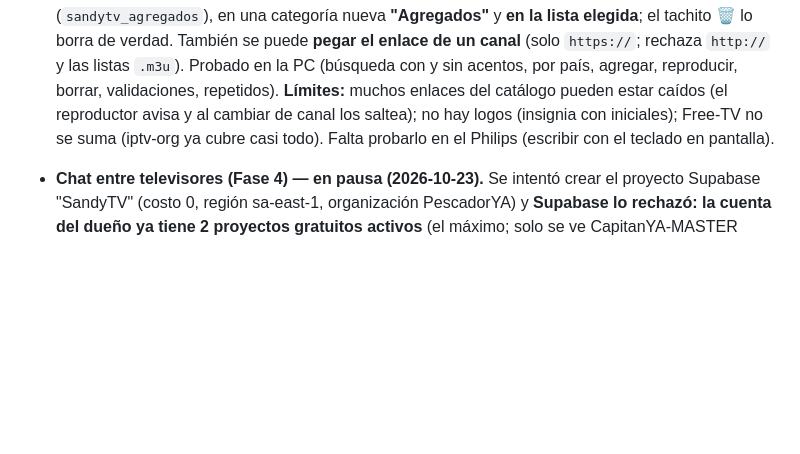
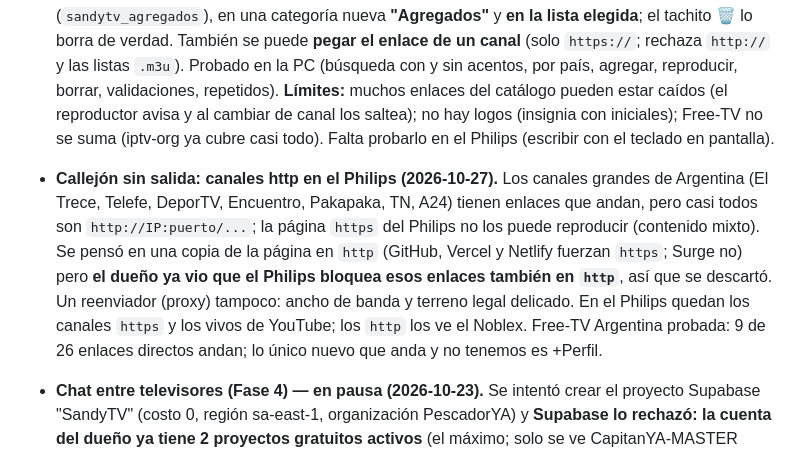
Before and after one commit to sandy7222/sandytv, a Markdown page: docs/ESTADO.md, the part around the change. GitHub-like rendering; blank space fills up the shorter version.

Commit message:
docs: canales http en el Philips (callejón sin salida) y resultado de la lista Free-TV Argentina
Co-Authored-By: Claude Sonnet 5.5 <noreply@anthropic.com>

```diff
--- a/docs/ESTADO.md
+++ b/docs/ESTADO.md
@@ -103,6 +103,7 @@
 - **Sonda repetida (2026-10-27): CH+, CH− y el VERDE no llegan a la página.** El dueño volvió a grabar con la sonda y la tabla dio "no llegó NADA" para CH−, CH+, OK (es el clic) y **verde**; rojo (×10), amarillo (×11) y azul llegan como teclas; ▲ ▼ ◀ ▶ como rueda y puntero; volumen y silencio, un solo aviso de foco. Coincide con el detective, así que la primera lectura de CH+ (rueda hacia arriba) no era del botón. **Consecuencia:** el verde no puede ser favorito (el favorito queda con la ☆ y el botón en pantalla; el cartel de ayuda ya no lo nombra) y CH+/CH− no se pueden usar desde la página web. Quedan los botones que sí llegan: rojo, amarillo, azul, ▲▼ y Atrás. Detalle en `docs/CONTROL_PHILIPS.md`.
 - **Sonda: el borde de cada botón ya no engaña (2026-10-27, sin publicar):** el dueño preguntó qué señal hacía que el botón de la sonda quedara en verde (CH+ quedaba verde aunque la tabla dijera "no llegó NADA"; a veces con solo apretar dos veces). Causa en el código: el verde lo ponía la página por reloj al terminar de escuchar (3,8 s), con o sin señal, y además se recordaba la grabación anterior (`sandytv_huellas`), así que al elegir otro botón el anterior volvía a verde al instante. Ahora **verde = llegó algo útil, rojo = no llegó nada útil** (`claseHuella`). No cambia nada del reproductor.
 - **Buscador de canales IPTV (2026-10-27, sin publicar):** botón **"🔍 Buscar canales"** en la lista. El workflow arma **`catalogo.json`** (`cartelera/armar_catalogo.mjs` + `lib/catalogo.mjs`, 6 tests nuevos, 52 en total): todos los canales de iptv-org con enlace **https directo y sin referrer/user-agent** (los únicos que la página puede reproducir), con el enlace de mejor calidad hasta 1080p; **8.203 canales de 179 países, ~1 MB (~300 KB comprimido)**; formato compacto `[id, nombre, país, categoría, enlace, calidad]`; no se escribe si salen menos de 2.000 (protección). La página lo baja solo al abrir el buscador: escribir el nombre (sin importar acentos ni mayúsculas) y/o elegir un país muestra 6 resultados con "＋ Agregar" (o "✓ Ya está"). Lo agregado queda en el televisor (`sandytv_agregados`), en una categoría nueva **"Agregados"** y **en la lista elegida**; el tachito 🗑 lo borra de verdad. También se puede **pegar el enlace de un canal** (solo `https://`; rechaza `http://` y las listas `.m3u`). Probado en la PC (búsqueda con y sin acentos, por país, agregar, reproducir, borrar, validaciones, repetidos). **Límites:** muchos enlaces del catálogo pueden estar caídos (el reproductor avisa y al cambiar de canal los saltea); no hay logos (insignia con iniciales); Free-TV no se suma (iptv-org ya cubre casi todo). Falta probarlo en el Philips (escribir con el teclado en pantalla).
+- **Callejón sin salida: canales http en el Philips (2026-10-27).** Los canales grandes de Argentina (El Trece, Telefe, DeporTV, Encuentro, Pakapaka, TN, A24) tienen enlaces que andan, pero casi todos son `http://IP:puerto/...`; la página `https` del Philips no los puede reproducir (contenido mixto). Se pensó en una copia de la página en `http` (GitHub, Vercel y Netlify fuerzan `https`; Surge no) pero **el dueño ya vio que el Philips bloquea esos enlaces también en `http`**, así que se descartó. Un reenviador (proxy) tampoco: ancho de banda y terreno legal delicado. En el Philips quedan los canales `https` y los vivos de YouTube; los `http` los ve el Noblex. Free-TV Argentina probada: 9 de 26 enlaces directos andan; lo único nuevo que anda y no tenemos es +Perfil.
 - **Chat entre televisores (Fase 4) — en pausa (2026-10-23).** Se intentó crear el proyecto Supabase "SandyTV" (costo 0, región sa-east-1, organización PescadorYA) y **Supabase lo rechazó: la cuenta del dueño ya tiene 2 proyectos gratuitos activos** (el máximo; solo se ve CapitanYA-MASTER desde acá, el otro está fuera de esta organización). No se creó, borró ni pausó nada. El dueño decidió dejar el chat para después: **no le gustan las nuevas reglas de Supabase y piensa mudar todos sus proyectos a un VPS**. Consecuencia para el diseño: el chat debe pensarse **portable** (no atado a Supabase), por ejemplo un servicio chico propio con WebSocket o HTTP, o lo que se decida cuando haya VPS. El diseño de usuario sigue valiendo (vinculación con código de 6 dígitos, respuestas rápidas, frases propias, cartel arriba del video, página para el celular).
 - **Sección "📡 En vivo (YouTube)" con editor — versión 0.4.0 (compilada, sin publicar; 2026-10-24):** pedido del dueño: solo los canales de YouTube en vivo que él elija, cargados desde la app. Botón "📡 En vivo" en el Inicio (siempre visible) → `PantallaEnVivo`: filas por grupo (Noticias, Deportes, Música, Otros) con tarjetas "EN VIVO"; al elegir una se abre la transmisión con la **app oficial de YouTube** (`url_launcher`); **"＋ Agregar canal"**: título + dirección + grupo; la dirección se normaliza (`youtube.com/@canal` pasa a `.../@canal/live`, `/channel/ID` también; solo acepta youtube.com / youtu.be, http pasa a https); **"✎ Editar"**: cambiar título, cambiar de grupo o borrar (los canales propios llevan borde amarillo en ese modo). Los canales propios se guardan en el aparato (`sandytv_envivo_propios`); el archivo `assets/envivo_inicial.json` que viene con la app está **vacío a propósito** (no se inventó ningún canal; el dueño dijo que pasa los que quiere). 139 tests pasan. Límites: esos canales no entran en la rotación de CH/▲▼ de SandyTV (se abren en YouTube) y no hay versión web de esta sección todavía.
 - **Decisión del dueño (2026-10-22): no avanzar con el APK hasta saber qué responde Titan OS** (hay dos construcciones posibles: APK para el Noblex y página web para el Philips; no conviene duplicar trabajo). Se amplió el paso 3.5 del roadmap a **listas de favoritos con título**, varias listas, armadas por categorías, y opción de **fijar una lista de inicio**; vale para las dos versiones y queda **sin programar** hasta decidir.
```
